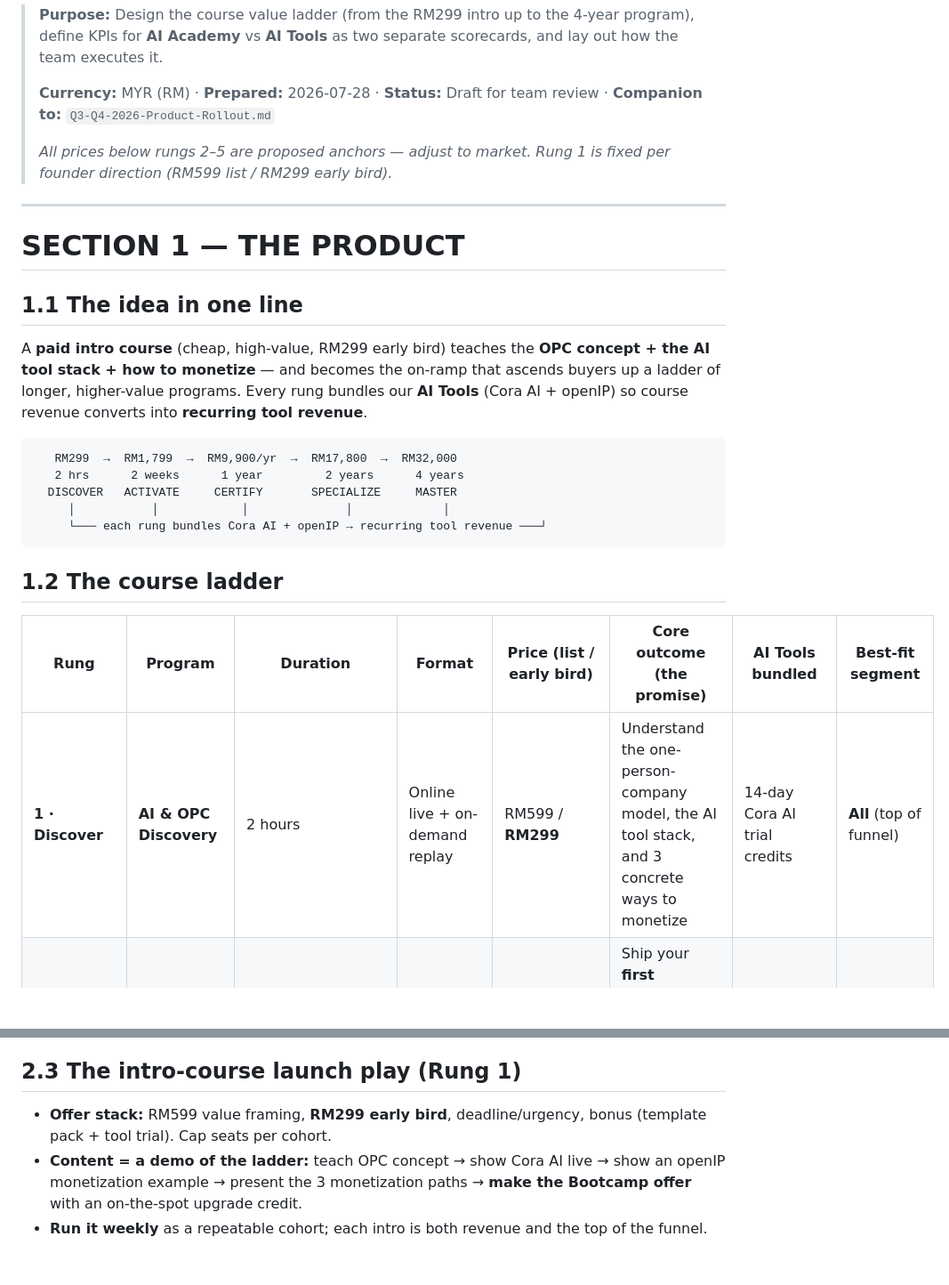
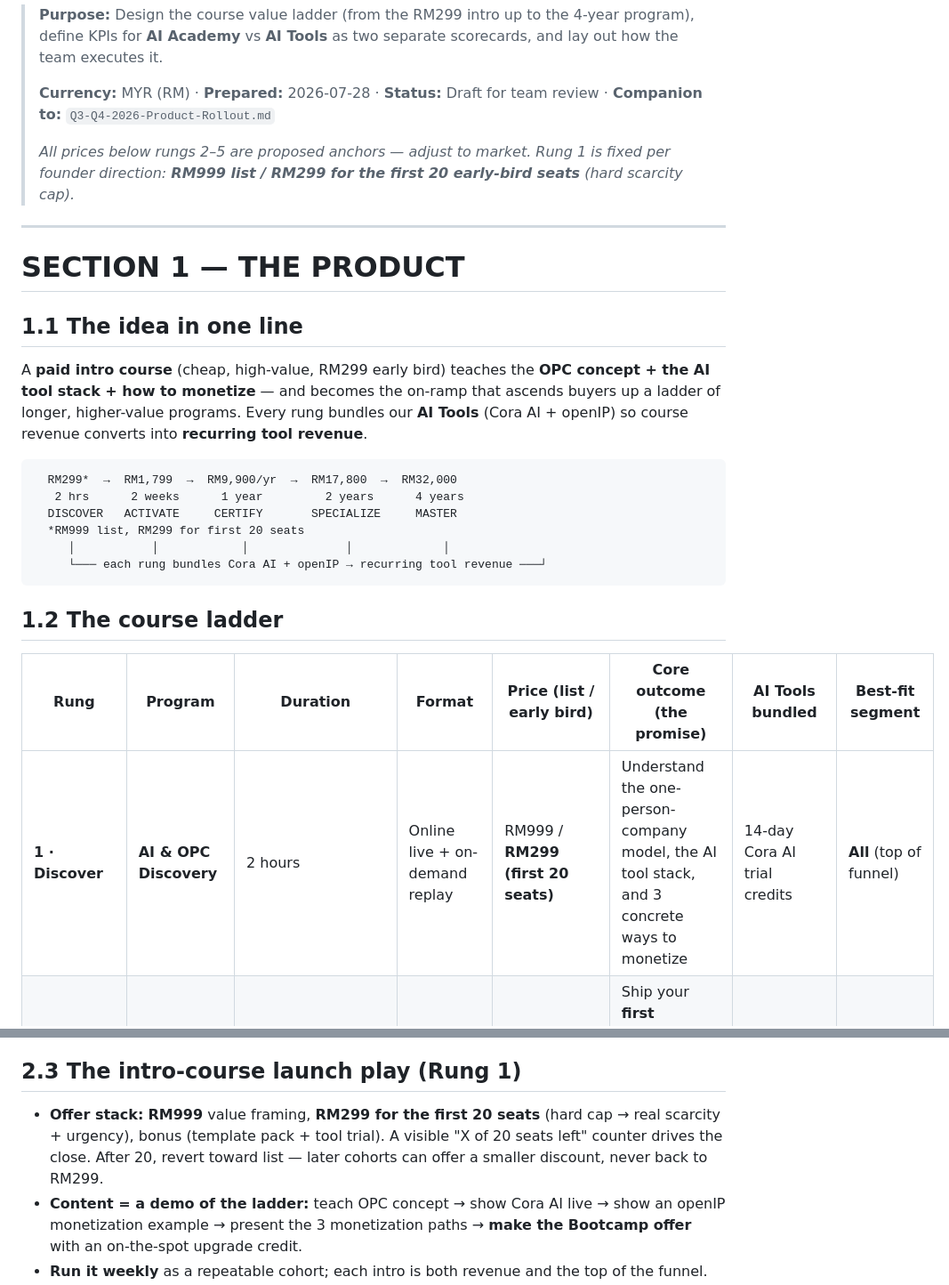
Before and after one commit to joycekau/openIP, a Markdown page: docs/AI-Academy-Course-Ladder-and-KPIs.md, 2 parts joined by grey strips. Shown at 89% size. Drawn GitHub-style; blank space fills up the shorter version.

Commit message:
docs: intro course RM999 list, RM299 for first 20 seats (scarcity cap)
Co-Authored-By: Claude Opus 4.8 <noreply@anthropic.com>
Claude-Session: https://claude.ai/code/session_01SWSUwxd3P1EMTSBw223rvj

````diff
--- a/docs/AI-Academy-Course-Ladder-and-KPIs.md
+++ b/docs/AI-Academy-Course-Ladder-and-KPIs.md
@@ -8,7 +8,8 @@
 > review · **Companion to:** `Q3-Q4-2026-Product-Rollout.md`
 >
 > *All prices below rungs 2–5 are proposed anchors — adjust to market. Rung 1 is
-> fixed per founder direction (RM599 list / RM299 early bird).*
+> fixed per founder direction: **RM999 list / RM299 for the first 20 early-bird
+> seats** (hard scarcity cap).*
 
 ---
 
@@ -23,9 +24,10 @@ our **AI Tools** (Cora AI + openIP) so course revenue converts into **recurring
 tool revenue**.
 
 ```
-   RM299  →  RM1,799  →  RM9,900/yr  →  RM17,800  →  RM32,000
+  RM299*  →  RM1,799  →  RM9,900/yr  →  RM17,800  →  RM32,000
    2 hrs      2 weeks      1 year         2 years      4 years
   DISCOVER   ACTIVATE     CERTIFY       SPECIALIZE     MASTER
+  *RM999 list, RM299 for first 20 seats
      │           │            │              │             │
      └─── each rung bundles Cora AI + openIP → recurring tool revenue ───┘
 ```
@@ -34,7 +36,7 @@ tool revenue**.
 
 | Rung | Program | Duration | Format | Price (list / **early bird**) | Core outcome (the promise) | AI Tools bundled | Best-fit segment |
 |---|---|---|---|---|---|---|---|
-| **1 · Discover** | **AI & OPC Discovery** | 2 hours | Online live + on-demand replay | RM599 / **RM299** | Understand the one-person-company model, the AI tool stack, and 3 concrete ways to monetize | 14-day Cora AI trial credits | **All** (top of funnel) |
+| **1 · Discover** | **AI & OPC Discovery** | 2 hours | Online live + on-demand replay | RM999 / **RM299 (first 20 seats)** | Understand the one-person-company model, the AI tool stack, and 3 concrete ways to monetize | 14-day Cora AI trial credits | **All** (top of funnel) |
 | **2 · Activate** | **OPC Launch Bootcamp** | 2 weeks (~25 hrs, evenings/weekend) | Online + 1 offline lab | RM2,499 / **RM1,799** | Ship your **first monetizable AI asset**; set up Cora AI + an openIP storefront | 3 months Cora AI **Starter** | S1, S2, S3 |
 | **3 · Certify** | **AI OPC Certificate** | 1 year (part-time cohort + mentorship) | Blended | RM9,900 *(or RM990/mo ×12)* | Run a functioning one-person AI business, or a job-ready AI portfolio + certificate | 12 months Cora AI **Growth** + openIP creator | S1 (career), S2 (business) |
 | **4 · Specialize** | **AI OPC Diploma** | 2 years | Blended + practicum | RM17,800 *(RM8,900/yr)* | Specialize (AI film / AI marketing / AI commerce) with a **real revenue track record** | Tools included + **Film Studio practicum** | S1, ambitious S2 |
@@ -171,8 +173,10 @@ meeting.
 
 ## 2.3 The intro-course launch play (Rung 1)
 
-- **Offer stack:** RM599 value framing, **RM299 early bird**, deadline/urgency,
-  bonus (template pack + tool trial). Cap seats per cohort.
+- **Offer stack:** **RM999** value framing, **RM299 for the first 20 seats**
+  (hard cap → real scarcity + urgency), bonus (template pack + tool trial). A
+  visible "X of 20 seats left" counter drives the close. After 20, revert toward
+  list — later cohorts can offer a smaller discount, never back to RM299.
 - **Content = a demo of the ladder:** teach OPC concept → show Cora AI live →
   show an openIP monetization example → present the 3 monetization paths → **make
   the Bootcamp offer** with an on-the-spot upgrade credit.
````
